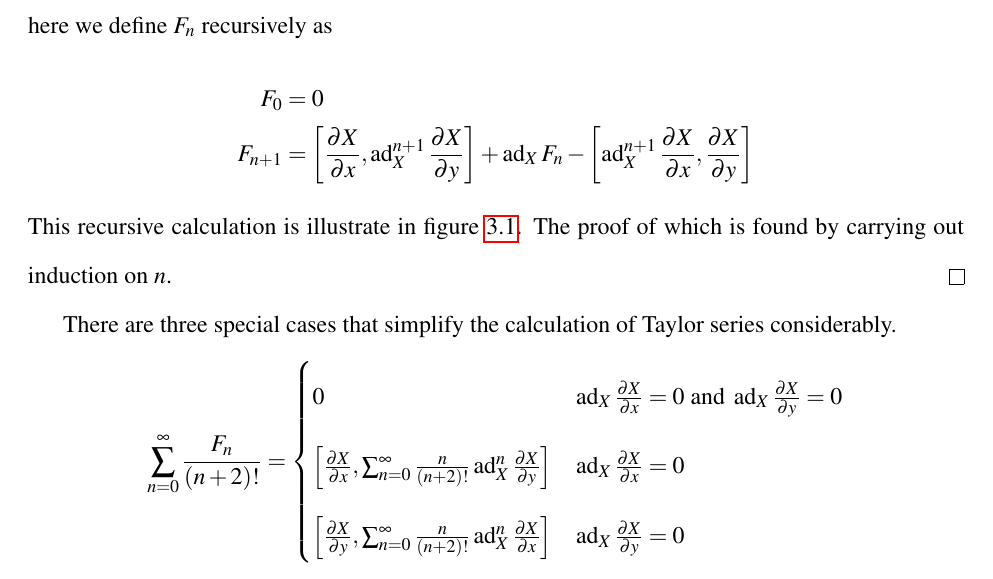
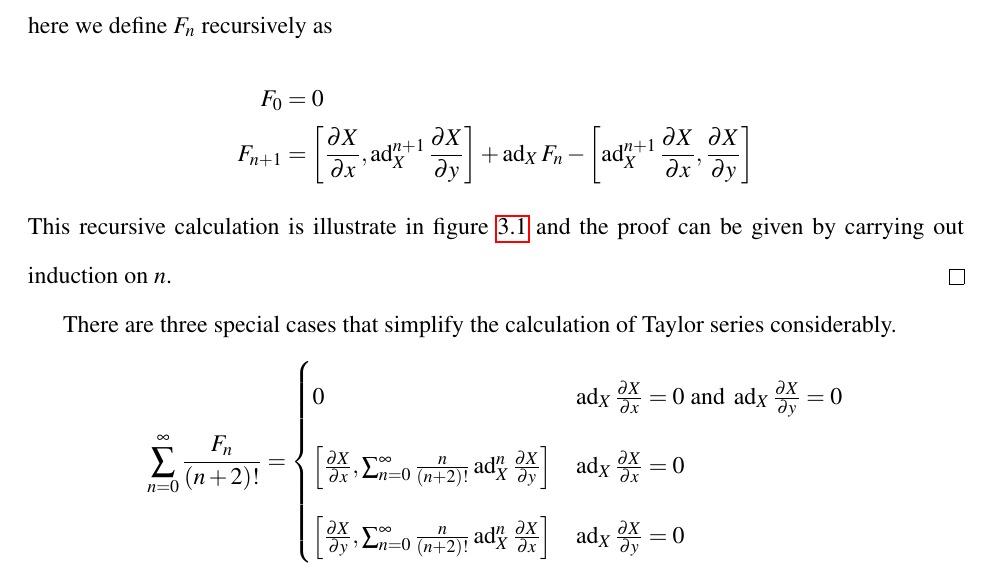
Before and after one commit to aaronsheldon/markov-lie-frechet, a LaTeX thesis (project-main.tex, which reads project-chapter-3.tex): part of page 53 of 80, cut so that both start at the same text. The pictures show the PDF file project-main.pdf that the author committed with the source.

Commit message:
jingjing wu: more active voice in bilinear recursion

```diff
--- a/project-chapter-3.tex
+++ b/project-chapter-3.tex
@@ -295,8 +295,8 @@ formulation of Pad\'{e} approximation.
 		F_0 & = & 0\\
 		F_{n+1} & = &  \left[\frac{\partial X}{\partial x},\operatorname{ad}_X^{n+1} \frac{\partial X}{\partial y}\right] + \operatorname{ad}_X F_n - \left[\operatorname{ad}_X^{n+1} \frac{\partial X}{\partial x},\frac{\partial X}{\partial y}\right]
 	\end{IEEEeqnarray*}
-	This recursive calculation is illustrate in figure \ref{fig:pascaldivergence}. The proof
-	of which is found by carrying out induction on $n$.\hfill\IEEEQEDhere
+	This recursive calculation is illustrate in figure \ref{fig:pascaldivergence} and the
+	proof can be given by carrying out induction on $n$.\hfill\IEEEQEDhere
 \end{IEEEproof}
 There are three special cases that simplify the calculation of Taylor series considerably.
 \begin{IEEEeqnarray*}{rCl}
```
Also changed, not shown: project-main.pdf.
